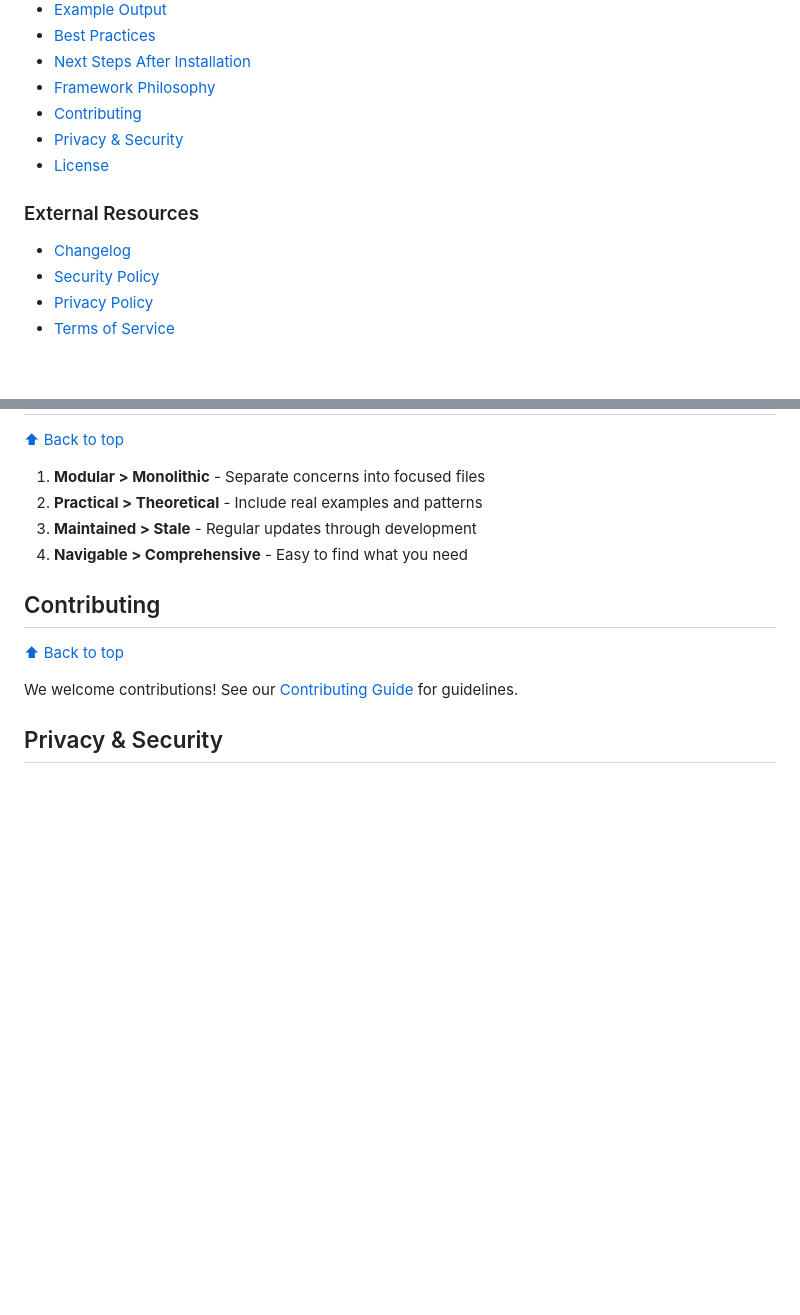
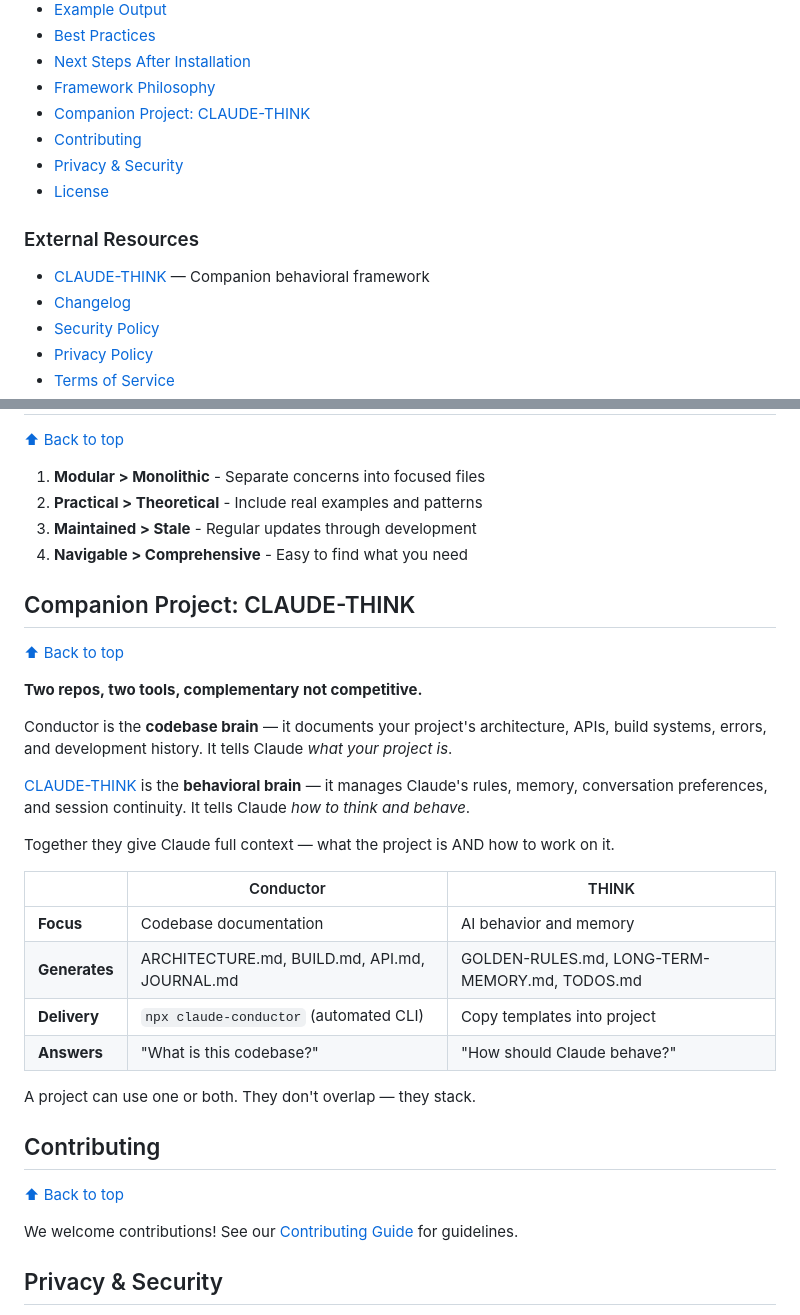
Before and after one commit to superbasicstudio/claude-conductor, a Markdown page: README.md, 2 parts joined by grey strips. Drawn GitHub-style; blank space fills up the shorter version.

```diff
--- a/README.md
+++ b/README.md
@@ -67,12 +67,14 @@ Create a comprehensive, interconnected scaffolded documentation system that help
 - [Best Practices](#best-practices)
 - [Next Steps After Installation](#next-steps-after-installation)
 - [Framework Philosophy](#framework-philosophy)
+- [Companion Project: CLAUDE-THINK](#companion-project-claude-think)
 - [Contributing](#contributing)
 - [Privacy & Security](#privacy--security)
 - [License](#license)
 
 ### External Resources
 
+- [CLAUDE-THINK](https://github.com/superbasicstudio/claude-think) — Companion behavioral framework
 - [Changelog](CHANGELOG.md)
 - [Security Policy](SECURITY.md)
 - [Privacy Policy](https://superbasicstudio.github.io/claude-conductor/PRIVACY.html)
@@ -521,6 +523,27 @@ This ensures Claude maintains a detailed development history in JOURNAL.md, whic
 3. **Maintained > Stale** - Regular updates through development
 4. **Navigable > Comprehensive** - Easy to find what you need
 
+## Companion Project: CLAUDE-THINK
+
+[⬆ Back to top](#table-of-contents)
+
+**Two repos, two tools, complementary not competitive.**
+
+Conductor is the **codebase brain** — it documents your project's architecture, APIs, build systems, errors, and development history. It tells Claude *what your project is*.
+
+[CLAUDE-THINK](https://github.com/superbasicstudio/claude-think) is the **behavioral brain** — it manages Claude's rules, memory, conversation preferences, and session continuity. It tells Claude *how to think and behave*.
+
+Together they give Claude full context — what the project is AND how to work on it.
+
+| | Conductor | THINK |
+|---|---|---|
+| **Focus** | Codebase documentation | AI behavior and memory |
+| **Generates** | ARCHITECTURE.md, BUILD.md, API.md, JOURNAL.md | GOLDEN-RULES.md, LONG-TERM-MEMORY.md, TODOS.md |
+| **Delivery** | `npx claude-conductor` (automated CLI) | Copy templates into project |
+| **Answers** | "What is this codebase?" | "How should Claude behave?" |
+
+A project can use one or both. They don't overlap — they stack.
+
 ## Contributing
 
 [⬆ Back to top](#table-of-contents)
```
Also changed, not shown: CLAUDE.md (+20 -0 lines).
